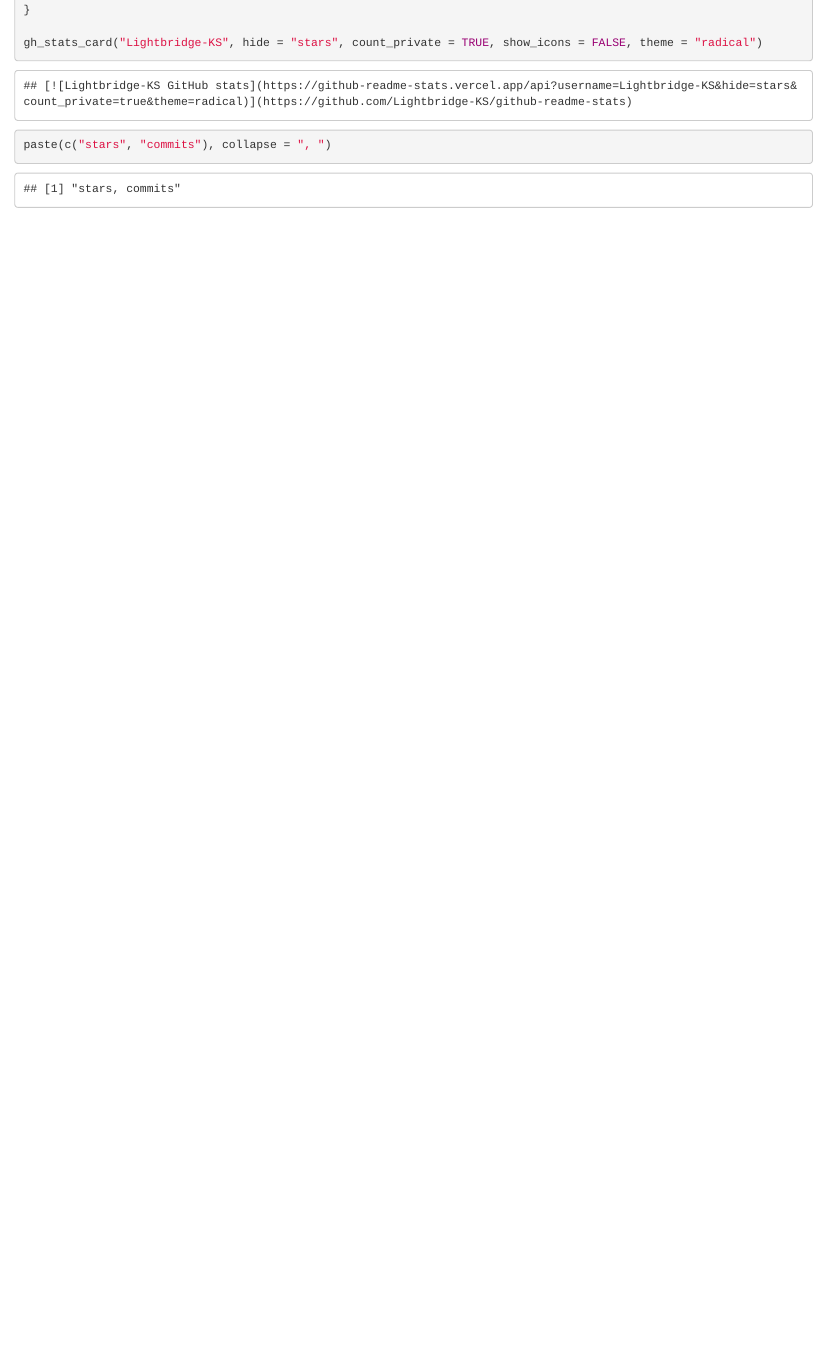
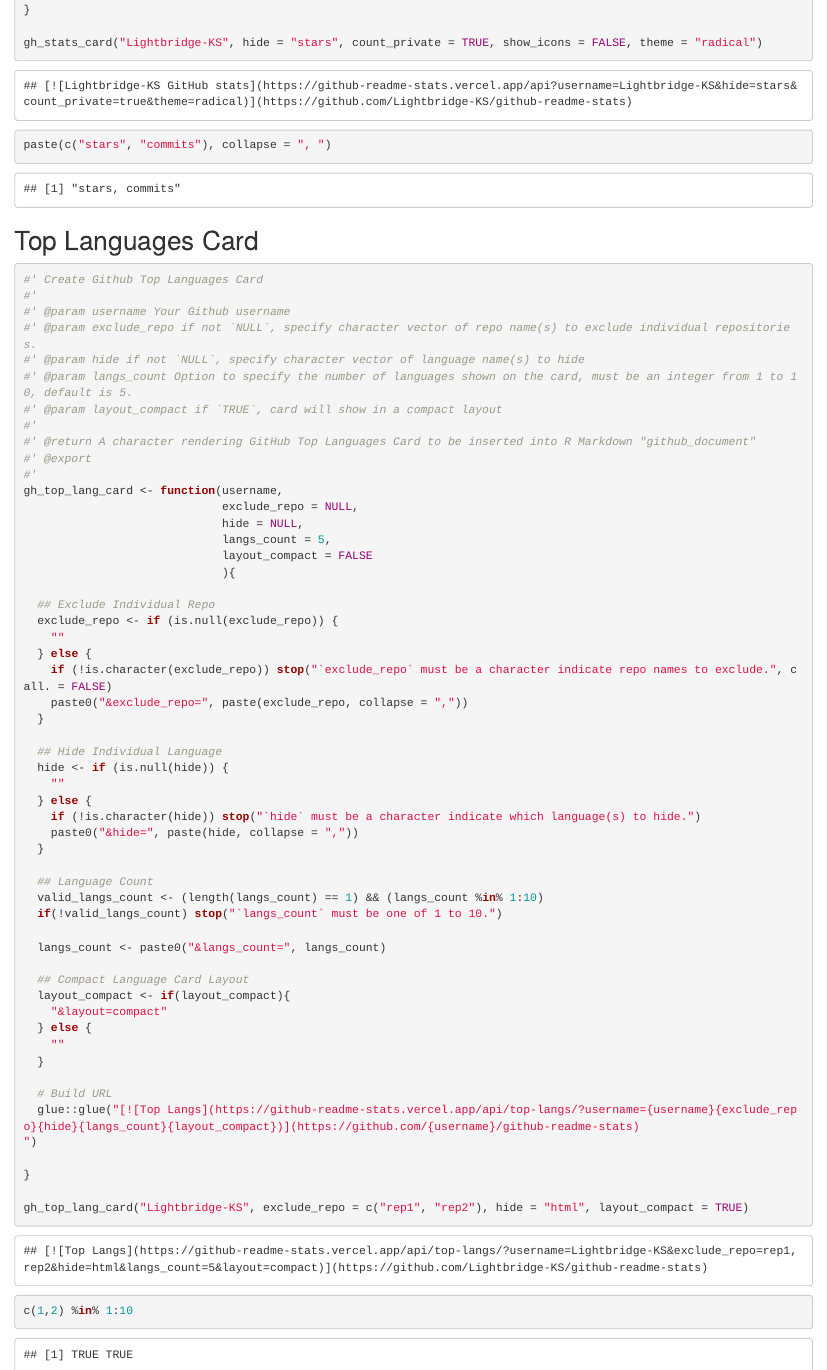
Before and after one commit to Lightbridge-KS/Lightbridge-KS, an R Markdown document (dev/gh-readme-stats.Rmd): the page in a window 1100 px wide, from 1320 px down. Rendered offline with R 4.5, knitr and Pandoc, with nearby package versions; some code elsewhere in the file could not run offline.

Commit message:
add `gh_top_lang_card()`

````diff
--- a/dev/gh-readme-stats.Rmd
+++ b/dev/gh-readme-stats.Rmd
@@ -85,3 +85,68 @@
 ```{r}
 paste(c("stars", "commits"), collapse = ", ")
 ```
+
+
+## Top Languages Card
+
+
+```{r gh_top_lang_card}
+#' Create Github Top Languages Card
+#'
+#' @param username Your Github username
+#' @param exclude_repo if not `NULL`, specify character vector of repo name(s) to exclude individual repositories.
+#' @param hide if not `NULL`, specify character vector of language name(s) to hide
+#' @param langs_count Option to specify the number of languages shown on the card, must be an integer from 1 to 10, default is 5.
+#' @param layout_compact if `TRUE`, card will show in a compact layout
+#'
+#' @return A character rendering GitHub Top Languages Card to be inserted into R Markdown "github_document"
+#' @export
+#'
+gh_top_lang_card <- function(username,
+                             exclude_repo = NULL,
+                             hide = NULL,
+                             langs_count = 5,
+                             layout_compact = FALSE
+                             ){
+
+  ## Exclude Individual Repo
+  exclude_repo <- if (is.null(exclude_repo)) {
+    ""
+  } else {
+    if (!is.character(exclude_repo)) stop("`exclude_repo` must be a character indicate repo names to exclude.", call. = FALSE)
+    paste0("&exclude_repo=", paste(exclude_repo, collapse = ","))
+  }
+
+  ## Hide Individual Language
+  hide <- if (is.null(hide)) {
+    ""
+  } else {
+    if (!is.character(hide)) stop("`hide` must be a character indicate which language(s) to hide.")
+    paste0("&hide=", paste(hide, collapse = ","))
+  }
+
+  ## Language Count
+  valid_langs_count <- (length(langs_count) == 1) && (langs_count %in% 1:10)
+  if(!valid_langs_count) stop("`langs_count` must be one of 1 to 10.")
+
+  langs_count <- paste0("&langs_count=", langs_count)
+
+  ## Compact Language Card Layout
+  layout_compact <- if(layout_compact){
+    "&layout=compact"
+  } else {
+    ""
+  }
+
+  # Build URL
+  glue::glue("[![Top Langs](https://github-readme-stats.vercel.app/api/top-langs/?username={username}{exclude_repo}{hide}{langs_count}{layout_compact})](https://github.com/{username}/github-readme-stats)
+")
+
+}
+
+gh_top_lang_card("Lightbridge-KS", exclude_repo = c("rep1", "rep2"), hide = "html", layout_compact = TRUE)
+```
+
+```{r}
+c(1,2) %in% 1:10
+```
````
